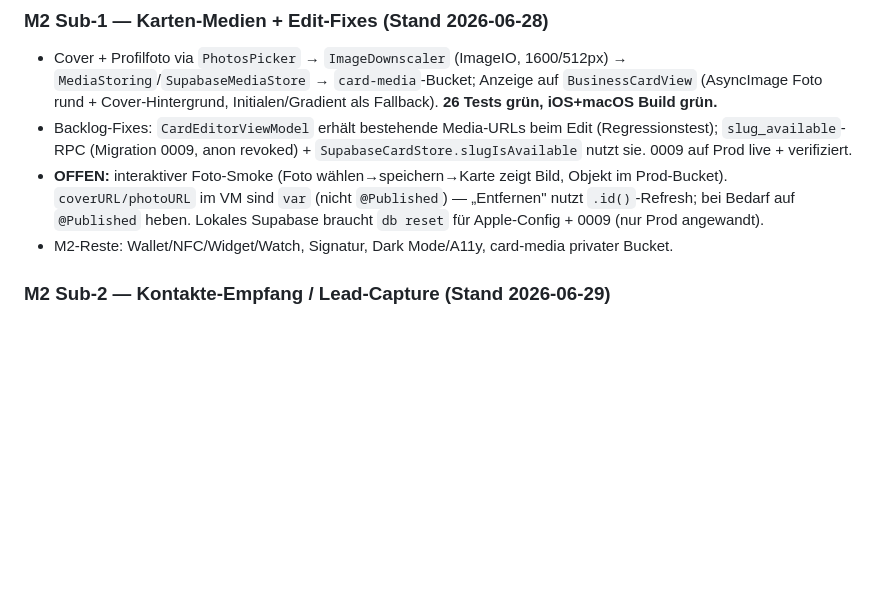
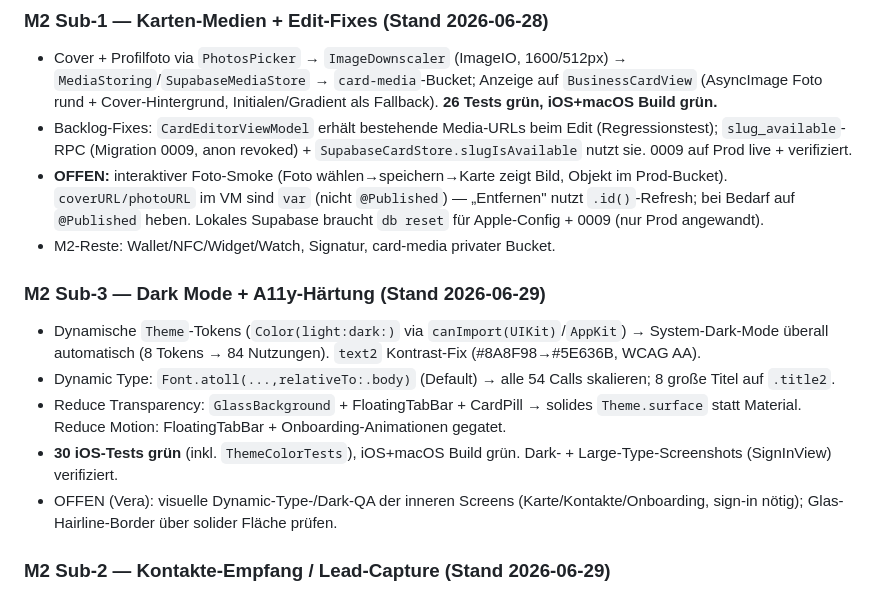
Before and after one commit to scubanet/AtollCard, a Markdown page: HANDOFF.md, the part around the change. Rendered like a GitHub page; blank space fills up the shorter version.

Commit message:
docs: M2 sub-3 (dark mode + a11y) complete
Co-Authored-By: Claude Opus 4.8 <noreply@anthropic.com>

```diff
--- a/HANDOFF.md
+++ b/HANDOFF.md
@@ -15,7 +15,14 @@
 - Cover + Profilfoto via `PhotosPicker` → `ImageDownscaler` (ImageIO, 1600/512px) → `MediaStoring`/`SupabaseMediaStore` → `card-media`-Bucket; Anzeige auf `BusinessCardView` (AsyncImage Foto rund + Cover-Hintergrund, Initialen/Gradient als Fallback). **26 Tests grün, iOS+macOS Build grün.**
 - Backlog-Fixes: `CardEditorViewModel` erhält bestehende Media-URLs beim Edit (Regressionstest); `slug_available`-RPC (Migration 0009, anon revoked) + `SupabaseCardStore.slugIsAvailable` nutzt sie. 0009 auf Prod live + verifiziert.
 - **OFFEN:** interaktiver Foto-Smoke (Foto wählen→speichern→Karte zeigt Bild, Objekt im Prod-Bucket). `coverURL/photoURL` im VM sind `var` (nicht `@Published`) — „Entfernen" nutzt `.id()`-Refresh; bei Bedarf auf `@Published` heben. Lokales Supabase braucht `db reset` für Apple-Config + 0009 (nur Prod angewandt).
-- M2-Reste: Wallet/NFC/Widget/Watch, Signatur, Dark Mode/A11y, card-media privater Bucket.
+- M2-Reste: Wallet/NFC/Widget/Watch, Signatur, card-media privater Bucket.
+
+### M2 Sub-3 — Dark Mode + A11y-Härtung (Stand 2026-06-29)
+- Dynamische `Theme`-Tokens (`Color(light:dark:)` via `canImport(UIKit)`/`AppKit`) → System-Dark-Mode überall automatisch (8 Tokens → 84 Nutzungen). `text2` Kontrast-Fix (#8A8F98→#5E636B, WCAG AA).
+- Dynamic Type: `Font.atoll(...,relativeTo:.body)` (Default) → alle 54 Calls skalieren; 8 große Titel auf `.title2`.
+- Reduce Transparency: `GlassBackground` + FloatingTabBar + CardPill → solides `Theme.surface` statt Material. Reduce Motion: FloatingTabBar + Onboarding-Animationen gegatet.
+- **30 iOS-Tests grün** (inkl. `ThemeColorTests`), iOS+macOS Build grün. Dark- + Large-Type-Screenshots (SignInView) verifiziert.
+- OFFEN (Vera): visuelle Dynamic-Type-/Dark-QA der inneren Screens (Karte/Kontakte/Onboarding, sign-in nötig); Glas-Hairline-Border über solider Fläche prüfen.
 
 ### M2 Sub-2 — Kontakte-Empfang / Lead-Capture (Stand 2026-06-29)
 - Web-Profil: „Verbinden"-Formular (Name/E-Mail/Telefon/Firma/Nachricht + Consent-Checkbox) → anon `record_connection`-RPC. **29 Web-Tests grün.**
```
